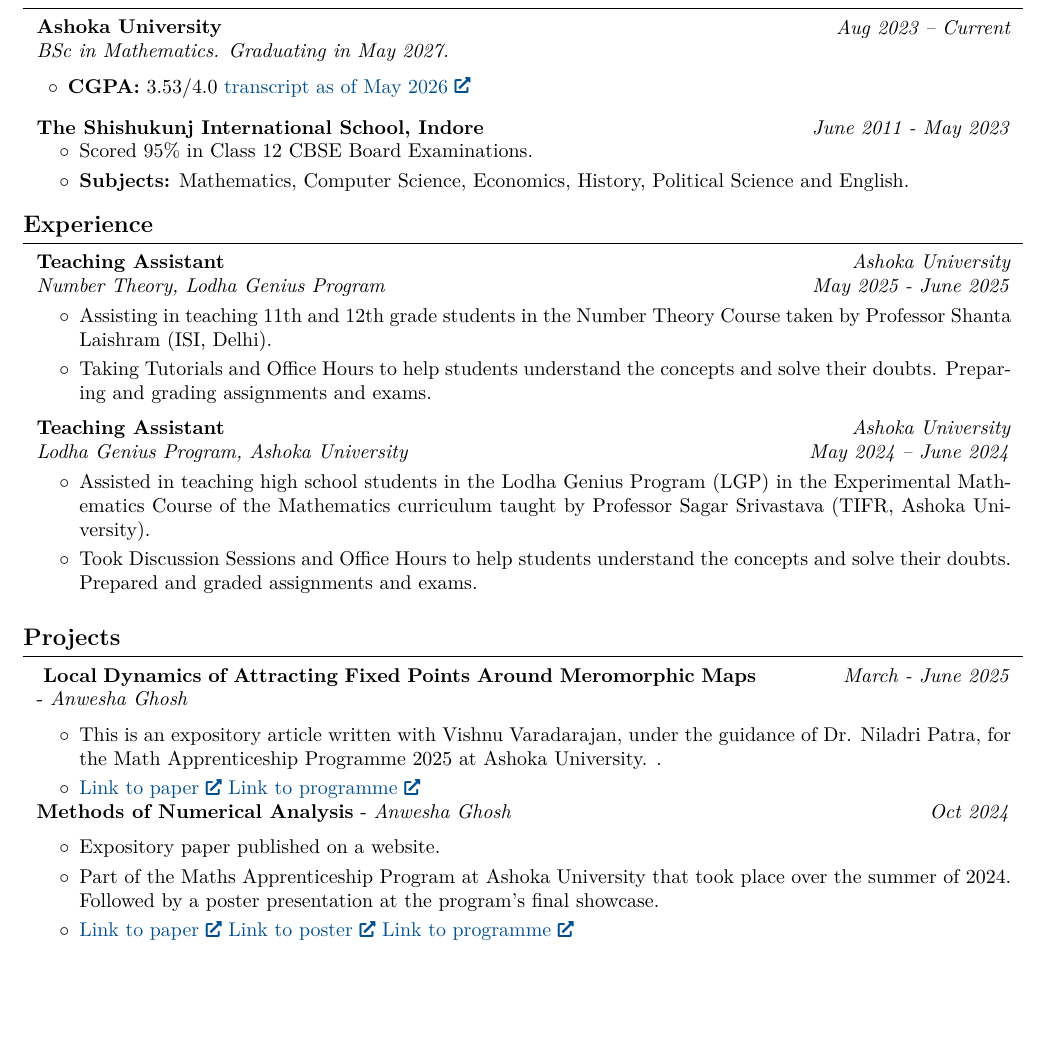
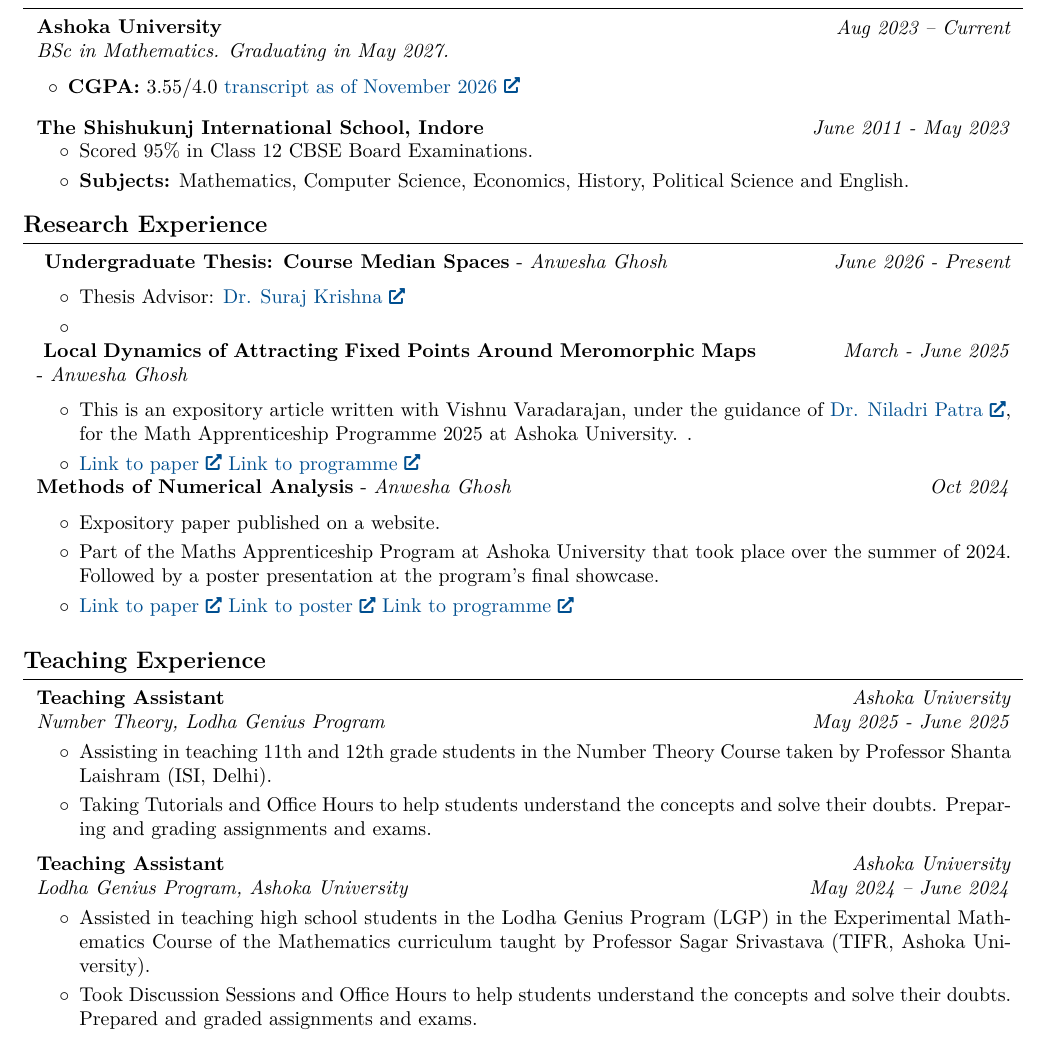
Before and after one commit to anwesha-ghosh7/CV, a LaTeX CV (cv_anwesha.tex): part of the page, cut so that both start at the same text, the shorter picture padded with empty space. Compiled offline with pdfLaTeX.

Commit message:
added thesis

```diff
--- a/cv_anwesha.tex
+++ b/cv_anwesha.tex
@@ -203,7 +203,7 @@
 
         \vspace{0.10 cm}
             \begin{highlights}
-                \item \textbf{CGPA:} 3.53/4.0 \href{https://drive.google.com/file/d/1mOUkMUCO1stUo7d682A1ZkAILMzDmvfS/view?usp=sharing}{transcript as of May 2026}
+                \item \textbf{CGPA:} 3.55/4.0 \href{https://drive.google.com/file/d/1fw_4dC1ZK22tBPrDM5tkYH73lAA70gLm/view?usp=sharing}{transcript as of November 2026}
             \end{highlights}
 
 
@@ -223,7 +223,75 @@
 
 
 
-    \section{Experience}
+
+    \section{Research Experience}
+
+    \begin{twocolentry}{\textit{June 2026 - Present}}
+
+        \textbf{
+        Undergraduate Thesis: Course Median Spaces} - \mbox{{\textit{Anwesha Ghosh}}}
+
+        \vspace{0.10 cm}
+    \end{twocolentry}
+
+    \vspace{0.10 cm}
+    \begin{onecolentry}
+        \begin{highlights}
+            \item Thesis Advisor: \href{https://sites.google.com/view/suraj-krishna}{Dr. Suraj Krishna}
+            \item
+        \end{highlights}
+    \end{onecolentry}
+
+
+    \begin{twocolentry}{
+        \textit{March - June 2025}
+    }
+        \textbf{
+Local Dynamics of Attracting Fixed Points Around Meromorphic Maps} - \mbox{{\textit{Anwesha Ghosh}}}
+
+        \vspace{0.10 cm}
+
+
+    \end{twocolentry}
+
+
+    \vspace{0.10 cm}
+    \begin{onecolentry}
+        \begin{highlights}
+            \item This is an expository article written with Vishnu Varadarajan, under the guidance of \href{https://sites.google.com/view/niladri-patra/home/}{Dr. Niladri Patra}, for the Math Apprenticeship Programme 2025 at Ashoka University. .
+            \item \href{https://drive.google.com/file/d/1NMlqgXszyMnFgl4M5DiHI6n90JAXx14p/view?usp=sharing}{Link to paper}
+            \href{https://sites.google.com/view/sagar-shrivastava/math-apprenticeship/math-apprenticeship-2025?authuser=0}{Link to programme}
+        \end{highlights}
+    \end{onecolentry}
+
+
+
+    \begin{twocolentry}{
+        \textit{Oct 2024}
+    }
+        \textbf{Methods of Numerical Analysis} - \mbox{{\textit{Anwesha Ghosh}}}
+
+        \vspace{0.10 cm}
+
+
+    \end{twocolentry}
+
+
+    \vspace{0.10 cm}
+    \begin{onecolentry}
+        \begin{highlights}
+            \item Expository paper published on a website.
+            \item Part of the Maths Apprenticeship Program at Ashoka University that took place over the summer of 2024. Followed by a poster presentation at the program's final showcase.
+            \item \href{https://drive.google.com/file/d/1BiHd6AFdqqySM4TEfhrTb8nH-MwguX8t/view?usp=drive_link}{Link to paper}
+            \href{https://drive.google.com/file/d/1rLLtRZk3Kwqoicncq2fBckvftPEffnBF/view?usp=drive_link}{Link to poster}
+            \href{https://gauravbhatnagar.org/summer-2024-ashoka-math-apprenticeship-programme/}{Link to programme}
+        \end{highlights}
+    \end{onecolentry}
+
+        \vspace{0.2 cm}
+
+
+    \section{Teaching Experience}
     \begin{twocolentry}{
         \textit{Ashoka University}
 
@@ -263,60 +331,6 @@
             \end{highlights}
         \end{onecolentry}
 
-
-        \vspace{0.2 cm}
-
-
-
-
-
-    \section{Projects}
-
-
-    \begin{twocolentry}{
-        \textit{March - June 2025}
-    }
-        \textbf{
-Local Dynamics of Attracting Fixed Points Around Meromorphic Maps} - \mbox{{\textit{Anwesha Ghosh}}}
-
-        \vspace{0.10 cm}
-
-
-    \end{twocolentry}
-
-
-    \vspace{0.10 cm}
-    \begin{onecolentry}
-        \begin{highlights}
-            \item This is an expository article written with Vishnu Varadarajan, under the guidance of Dr. Niladri Patra, for the Math Apprenticeship Programme 2025 at Ashoka University. .
-            \item \href{https://drive.google.com/file/d/1NMlqgXszyMnFgl4M5DiHI6n90JAXx14p/view?usp=sharing}{Link to paper}
-            \href{https://sites.google.com/view/sagar-shrivastava/math-apprenticeship/math-apprenticeship-2025?authuser=0}{Link to programme}
-        \end{highlights}
-    \end{onecolentry}
-
-
-
-    \begin{twocolentry}{
-        \textit{Oct 2024}
-    }
-        \textbf{Methods of Numerical Analysis} - \mbox{{\textit{Anwesha Ghosh}}}
-
-        \vspace{0.10 cm}
-
-
-    \end{twocolentry}
-
-
-    \vspace{0.10 cm}
-    \begin{onecolentry}
-        \begin{highlights}
-            \item Expository paper published on a website.
-            \item Part of the Maths Apprenticeship Program at Ashoka University that took place over the summer of 2024. Followed by a poster presentation at the program's final showcase.
-            \item \href{https://drive.google.com/file/d/1BiHd6AFdqqySM4TEfhrTb8nH-MwguX8t/view?usp=drive_link}{Link to paper}
-            \href{https://drive.google.com/file/d/1rLLtRZk3Kwqoicncq2fBckvftPEffnBF/view?usp=drive_link}{Link to poster}
-            \href{https://gauravbhatnagar.org/summer-2024-ashoka-math-apprenticeship-programme/}{Link to programme}
-        \end{highlights}
-    \end{onecolentry}
 
         \vspace{0.2 cm}
 
```
Also changed, not shown: cv_anwesha.pdf, 5 other files.
